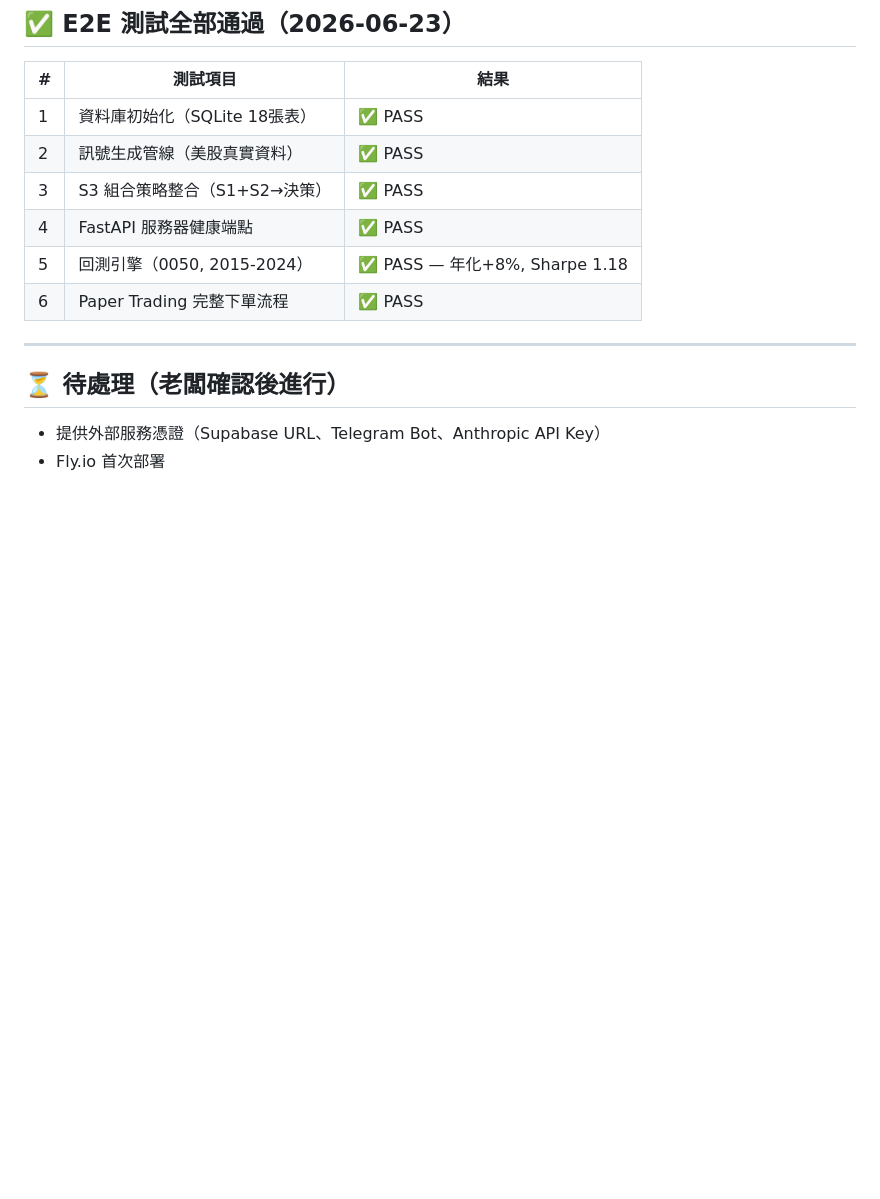
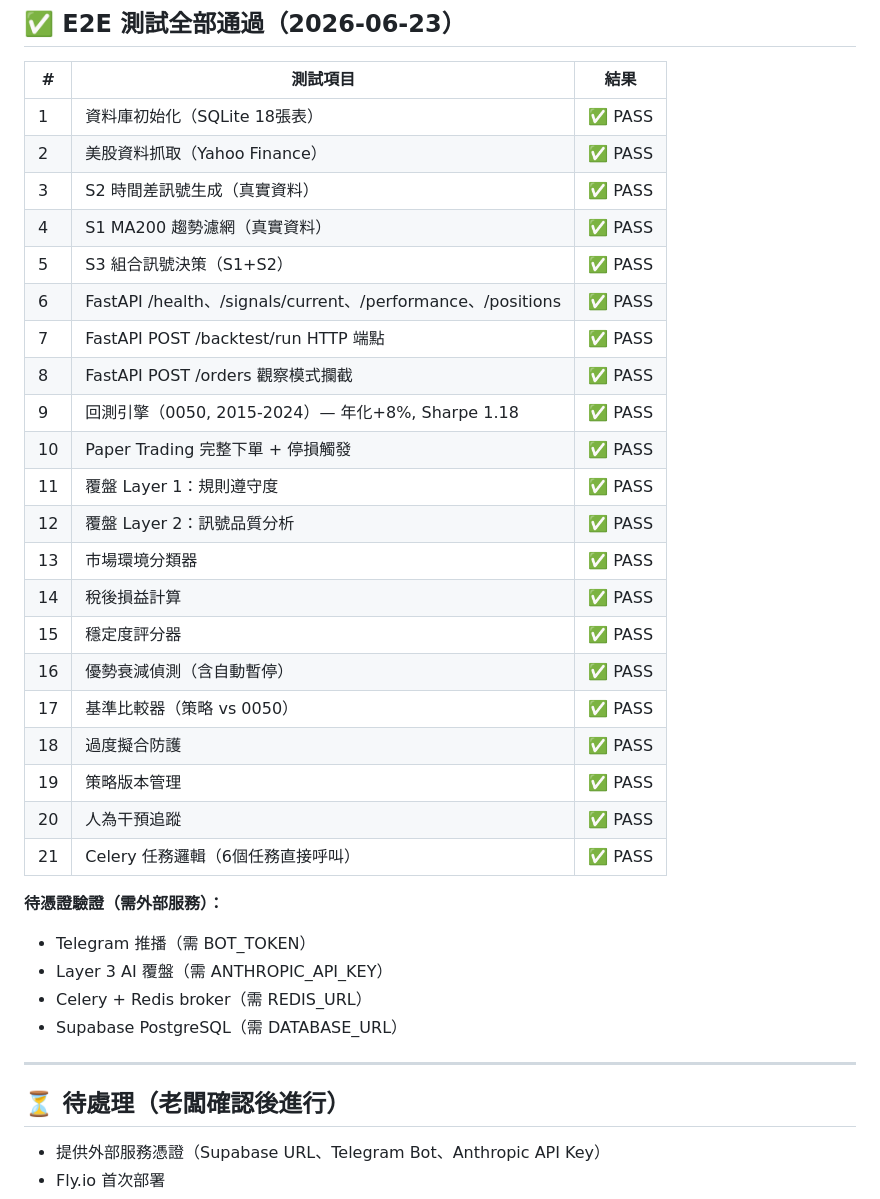
Before and after one commit to jajanuj/zerohour, a Markdown page: docs/PROGRESS.md, the part around the change. Drawn GitHub-style; blank space fills up the shorter version.

Commit message:
test: 完成 21 項 E2E 功能驗證（無需外部憑證部分）
涵蓋：FastAPI 全端點、回測引擎、Paper Trading、覆盤系統所有模組、
市場環境分類、稅務計算、Celery 任務邏輯。
僅剩 Telegram / Claude API / Redis / Supabase 需憑證後補驗。

Co-Authored-By: Claude Sonnet 4.6 <noreply@anthropic.com>

```diff
--- a/docs/PROGRESS.md
+++ b/docs/PROGRESS.md
@@ -86,11 +86,32 @@
 | # | 測試項目 | 結果 |
 |---|---------|------|
 | 1 | 資料庫初始化（SQLite 18張表） | ✅ PASS |
-| 2 | 訊號生成管線（美股真實資料）| ✅ PASS |
-| 3 | S3 組合策略整合（S1+S2→決策） | ✅ PASS |
-| 4 | FastAPI 服務器健康端點 | ✅ PASS |
-| 5 | 回測引擎（0050, 2015-2024） | ✅ PASS — 年化+8%, Sharpe 1.18 |
-| 6 | Paper Trading 完整下單流程 | ✅ PASS |
+| 2 | 美股資料抓取（Yahoo Finance） | ✅ PASS |
+| 3 | S2 時間差訊號生成（真實資料） | ✅ PASS |
+| 4 | S1 MA200 趨勢濾網（真實資料） | ✅ PASS |
+| 5 | S3 組合訊號決策（S1+S2） | ✅ PASS |
+| 6 | FastAPI /health、/signals/current、/performance、/positions | ✅ PASS |
+| 7 | FastAPI POST /backtest/run HTTP 端點 | ✅ PASS |
+| 8 | FastAPI POST /orders 觀察模式攔截 | ✅ PASS |
+| 9 | 回測引擎（0050, 2015-2024）— 年化+8%, Sharpe 1.18 | ✅ PASS |
+| 10 | Paper Trading 完整下單 + 停損觸發 | ✅ PASS |
+| 11 | 覆盤 Layer 1：規則遵守度 | ✅ PASS |
+| 12 | 覆盤 Layer 2：訊號品質分析 | ✅ PASS |
+| 13 | 市場環境分類器 | ✅ PASS |
+| 14 | 稅後損益計算 | ✅ PASS |
+| 15 | 穩定度評分器 | ✅ PASS |
+| 16 | 優勢衰減偵測（含自動暫停） | ✅ PASS |
+| 17 | 基準比較器（策略 vs 0050） | ✅ PASS |
+| 18 | 過度擬合防護 | ✅ PASS |
+| 19 | 策略版本管理 | ✅ PASS |
+| 20 | 人為干預追蹤 | ✅ PASS |
+| 21 | Celery 任務邏輯（6個任務直接呼叫） | ✅ PASS |
+
+**待憑證驗證（需外部服務）：**
+- Telegram 推播（需 BOT_TOKEN）
+- Layer 3 AI 覆盤（需 ANTHROPIC_API_KEY）
+- Celery + Redis broker（需 REDIS_URL）
+- Supabase PostgreSQL（需 DATABASE_URL）
 
 ---
 
```
